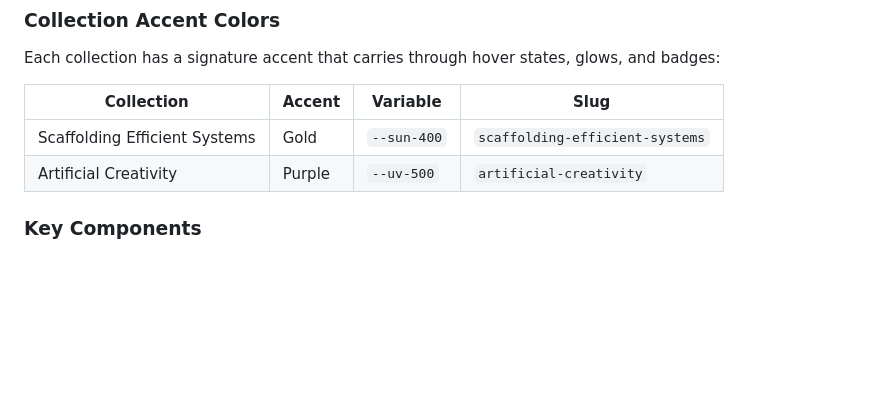
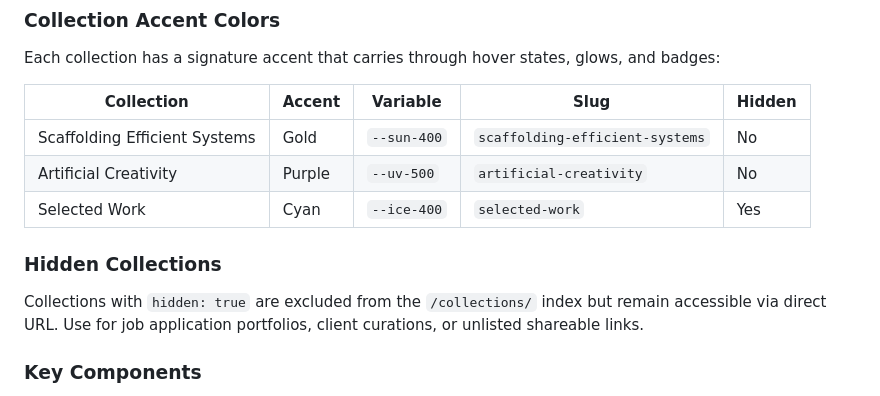
Before and after one commit to thirdplane/website, a Markdown page: CLAUDE.md, the part around the change. GitHub-like rendering; blank space fills up the shorter version.

```diff
--- a/CLAUDE.md
+++ b/CLAUDE.md
@@ -111,10 +111,14 @@ The site uses a **thematic collections** architecture instead of type-based orga
 ### Collection Accent Colors
 Each collection has a signature accent that carries through hover states, glows, and badges:
 
-| Collection | Accent | Variable | Slug |
-|------------|--------|----------|------|
-| Scaffolding Efficient Systems | Gold | `--sun-400` | `scaffolding-efficient-systems` |
-| Artificial Creativity | Purple | `--uv-500` | `artificial-creativity` |
+| Collection | Accent | Variable | Slug | Hidden |
+|------------|--------|----------|------|--------|
+| Scaffolding Efficient Systems | Gold | `--sun-400` | `scaffolding-efficient-systems` | No |
+| Artificial Creativity | Purple | `--uv-500` | `artificial-creativity` | No |
+| Selected Work | Cyan | `--ice-400` | `selected-work` | Yes |
+
+### Hidden Collections
+Collections with `hidden: true` are excluded from the `/collections/` index but remain accessible via direct URL. Use for job application portfolios, client curations, or unlisted shareable links.
 
 ### Key Components
 - **Collection Card**: 2x2 mosaic thumbnail, accent dot, arrow indicator
```
Also changed, not shown: README.md (+9 -0 lines), docs/CONTENT_ACTION_ITEMS.md (+10 -4 lines).
